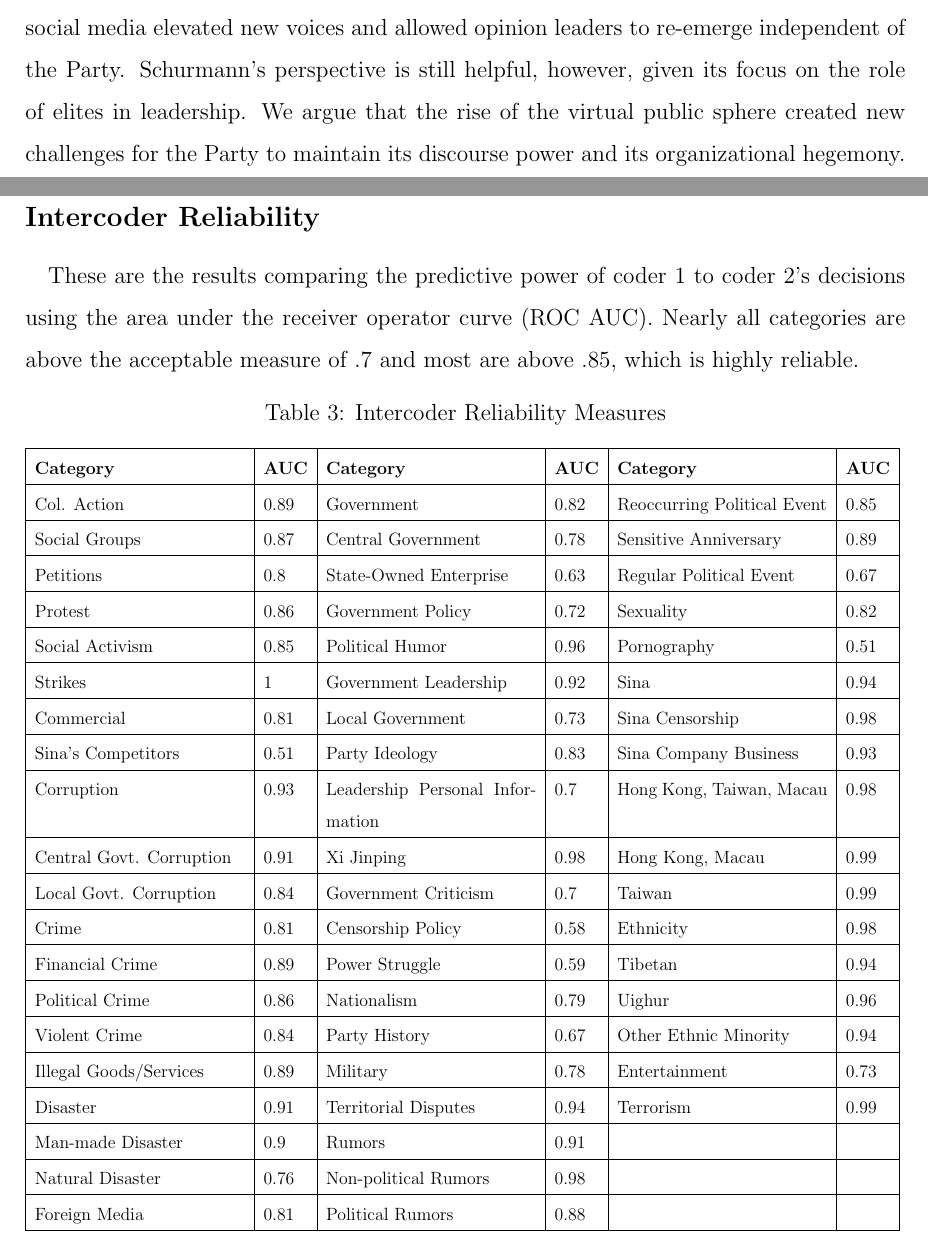
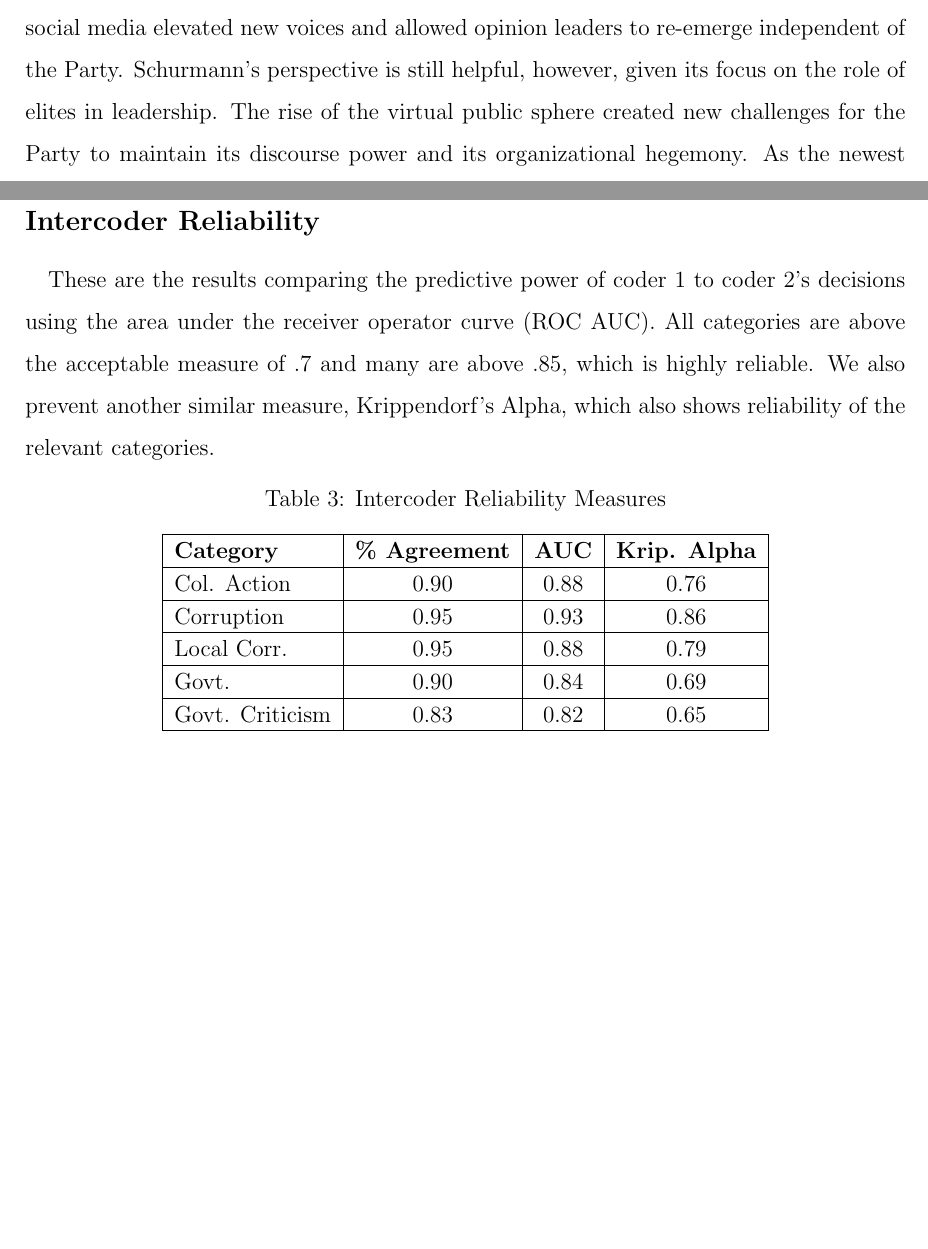
Before and after one commit to blakeapm/who_not_what_replication, a LaTeX paper (repression.tex): two parts of pages 27 and 36 of 41, joined at a grey line, cut so that both start at the same text, the shorter picture padded with empty space. Compiled offline with pdfLaTeX.

Commit message:
Updates from Overleaf

```diff
--- a/repression.tex
+++ b/repression.tex
@@ -63,7 +63,7 @@
 
 \interfootnotelinepenalty=10000
 
-\title{Who Not What: \\ \large The Logic of China's Information Control Strategy\thanks{We are very grateful to Martin Dimitrov, Iza Ding, Jennifer Earl, Dimitar Gueorguiev, Jeffrey Javed, Kevin O'Brien, and Rachel Stern for comments on earlier drafts of this paper. This work was funded by doctoral student grants from the Lieberthal-Rogel Center for Chinese Studies and the Department of Political Science at the University of Michigan.}}
+\title{Who Not What: \\ \large The Logic of China's Information Control Strategy\thanks{We are very grateful to Martin Dimitrov, Iza Ding, Jennifer Earl, Dimitar Gueorguiev, Jeffrey Javed, Kevin O'Brien, and Rachel Stern for comments on earlier drafts of this paper and to the participants of workshops at the Hertie School of Governance, the Fairbank Center for Chinese Studies, and at Hamilton College for feedback. This work was funded by doctoral student grants from the Lieberthal-Rogel Center for Chinese Studies and the Department of Political Science at the University of Michigan.}}
 
 \author{Mary\ Gallagher\thanks{\normalsize Professor, Department of Political Science, University of Michigan, Haven Hall, Ann Arbor, MI 48109-1045 (E-mail: \mbox{metg@umich.edu}).} \and Blake\ Miller\thanks{\normalsize Corresponding author,
     Department of Methodology, London School of Economics and Political Science, Columbia House, Aldwych, London WC2A 2AE (E-mail: \mbox{b.a.miller@lse.ac.uk}).}}
@@ -336,7 +336,7 @@ In social movement theory, authoritative actors can play the role of brokers in
 
 \paragraph{} This paper contributes to our general understanding of the governance strategies of the Chinese Party-State in the virtual public sphere of social media. Building off earlier theories that emphasize the importance of limiting social elites external to the CCP, we find the government is concerned with the power of virality and influence on the Internet, a space that cannot be easily dominated simply via Communist Party organization. Attempts to mobilize citizens collectively via online discussions, such as in the Xu Zhiyong episode, are threats to the government's hold on power. However, the government attempts to limit ``counter-hegemonic discourse'' even when the threat of real-world collective action is not imminent. Work on social contention suggests that the Party may target influential thought leaders because they have large networks and can threaten information cascades that could undermine CCP legitimacy, encourage real-life collective action, or shift public opinion on important topics. Big-V users function as brokers by connecting social media users that previously may have had no connections. Large numbers of online followers create authority and discourse power that challenge CCP dominance.
 \paragraph{} Maintaining responsiveness and more accurate monitoring of public opinion are essential facets of the government's strategy, however. In a sense, these findings underscore the information problems that confront dictators \citep{wintrobe2000political}. Social media discussion is desirable because it elucidates public opinion trends and social grievances. Nevertheless, it is also too much of a good thing.
-\paragraph{} Going back to the exposition of the importance of Party leadership in \cite{schurmann1968ideology}, we confirm the CCP is most vociferously interested in constraining the rise of powerful alternative voices and influence. Schurmann's analysis is focused on the period when the old elite of the ancien regime is vanquished. Our focus is on a period when social media elevated new voices and allowed opinion leaders to re-emerge independent of the Party. Schurmann's perspective is still helpful, however, given its focus on the role of elites in leadership. We argue that the rise of the virtual public sphere created new challenges for the Party to maintain its discourse power and its organizational hegemony. As the newest battleground for the hearts and minds of citizens, social media platforms are critical spaces for the CCP to inhabit and dominate. New elite voices and opinion leaders must be co-opted or repressed.
+\paragraph{} Going back to the exposition of the importance of Party leadership in \cite{schurmann1968ideology}, we confirm the CCP is most vociferously interested in constraining the rise of powerful alternative voices and influence. Schurmann's analysis is focused on the period when the old elite of the ancien regime is vanquished. Our focus is on a period when social media elevated new voices and allowed opinion leaders to re-emerge independent of the Party. Schurmann's perspective is still helpful, however, given its focus on the role of elites in leadership. The rise of the virtual public sphere created new challenges for the Party to maintain its discourse power and its organizational hegemony. As the newest battleground for the hearts and minds of citizens, social media platforms are critical spaces for the CCP to inhabit and dominate. New elite voices and opinion leaders must be co-opted or repressed.
 \paragraph{} The government is intolerant of many topics once they become viral or are circulated by influential opinion leaders. The content of the post is less important than who is posting it and how many people are reposting it. The discussion over Yang Lan's citizenship, for example, seems to fall into this category. It does not immediately threaten any sort of collective action or revolt, but rather it is part of a gradual process in which the legitimacy of the Party is undermined and sabotaged by elites and influential thought leaders.
 \paragraph{} Schurmann's work is instructive in part due to its focus on the 1950s, the period immediately after the Communist Revolution when the CCP was constructing the building blocks of its rule, and the 1960s, in the second edition, when social mobilization during the Cultural Revolution undermined the CCP's organizational dominance. In the realm of today's social media, the CCP is similarly limited in its capacity to take over all the space afforded by the Internet, nor does it wish to do so given the advantages of having more free discussion and better information about public opinion. Instead, the CCP focuses on repressing or co-opting voices that could threaten its position of leadership, to counter what \cite{lei2015contesting} call the ``counterhegemonic public sphere.'' This is an arena in which citizens are exposed to and generate discussion often beyond the confines of the official government position. The critical threat is not the degree to which public opinion is representative, but rather how influential one is. They write:
 
@@ -517,42 +517,55 @@ The instruction text contains a (near) match of the following phrases used about
 
 \subsection*{Intercoder Reliability}
 
-\paragraph{} These are the results comparing the predictive power of coder 1 to coder 2's decisions using the area under the receiver operator curve (ROC AUC). Nearly all categories are above the acceptable measure of .7 and most are above .85, which is highly reliable.
+\paragraph{} These are the results comparing the predictive power of coder 1 to coder 2's decisions using the area under the receiver operator curve (ROC AUC). All categories are above the acceptable measure of .7 and many are above .85, which is highly reliable. We also prevent another similar measure, Krippendorf's Alpha, which also shows reliability of the relevant categories.
 
-\begin{table}[H]
-  \caption{Intercoder Reliability Measures}
-  \label{icr}
-  \resizebox{\textwidth}{!}{%
-  \centering
-  \begin{tabular}{|p{5cm}|l|p{5cm}|l|p{5cm}|l|}
-    \hline
-    \textbf{Category} & \textbf{AUC} & \textbf{Category} & \textbf{AUC} & \textbf{Category} & \textbf{AUC} \\ \hline
-	Col. Action & 0.89 & Government & 0.82 & Reoccurring Political Event & 0.85\\ \hline
-	Social Groups & 0.87 & Central Government & 0.78 & Sensitive Anniversary & 0.89\\ \hline
-	Petitions & 0.8 & State-Owned Enterprise & 0.63 & Regular Political Event & 0.67\\ \hline
-	Protest & 0.86 & Government Policy & 0.72 & Sexuality & 0.82\\ \hline
-	Social Activism & 0.85 & Political Humor & 0.96 & Pornography & 0.51\\ \hline
-	Strikes & 1 & Government Leadership & 0.92 & Sina & 0.94\\ \hline
-	Commercial & 0.81 & Local Government & 0.73 & Sina Censorship & 0.98\\ \hline
-	Sina's Competitors & 0.51 & Party Ideology & 0.83 & Sina Company Business & 0.93\\ \hline
-	Corruption & 0.93 & Leadership Personal Information & 0.7 & Hong Kong, Taiwan, Macau & 0.98\\ \hline
-	Central Govt. Corruption & 0.91 & Xi Jinping & 0.98 & Hong Kong, Macau & 0.99\\ \hline
-	Local Govt. Corruption & 0.84 & Government Criticism & 0.7 & Taiwan & 0.99\\ \hline
-	Crime & 0.81 & Censorship Policy & 0.58 & Ethnicity & 0.98\\ \hline
-	Financial Crime & 0.89 & Power Struggle & 0.59 & Tibetan & 0.94\\ \hline
-	Political Crime & 0.86 & Nationalism & 0.79 & Uighur & 0.96\\ \hline
-	Violent Crime & 0.84 & Party History & 0.67 & Other Ethnic Minority & 0.94\\ \hline
-	Illegal Goods/Services & 0.89 & Military & 0.78 & Entertainment & 0.73\\ \hline
-	Disaster & 0.91 & Territorial Disputes & 0.94 & Terrorism & 0.99\\ \hline
-	Man-made Disaster & 0.9 & Rumors & 0.91 &  & \\ \hline
-	Natural Disaster & 0.76 & Non-political Rumors & 0.98 &  & \\ \hline
-	Foreign Media & 0.81 & Political Rumors & 0.88 &  & \\ \hline
-  \end{tabular}
-  }
+\begin{table}[hbt!]
+	\caption{Intercoder Reliability Measures}
+	\label{icr}
+	\centering
+	\begin{tabular}{|l|c|c|c|}
+		\hline
+		\textbf{Category} & \textbf{\% Agreement} & \textbf{AUC} & \textbf{Krip. Alpha} \\ \hline
+		Col. Action & 0.90 & 0.88 & 0.76 \\ \hline
+		%Petition & 0.95 & 0.78 & 0.64 \\ \hline
+		%Protest & 0.89 & 0.84 & 0.68 \\ \hline
+		%Social Activism & 0.93 & 0.82 & 0.67 \\ \hline
+		%Social Groups & 0.97 & 0.86 & 0.59 \\ \hline
+		%Strike/Labor Disputes & 1.00 & 1.00 & 1.00 \\ \hline
+		Corruption & 0.95 & 0.93 & 0.86 \\ \hline
+		%Central Corr. & 0.95 & 0.91 & 0.85 \\ \hline
+		Local Corr. & 0.95 & 0.88 & 0.79 \\ \hline
+		%Crime & 0.83 & 0.82 & 0.65 \\ \hline
+		%Financial Crime & 0.95 & 0.92 & 0.86 \\ \hline
+		%Illicit Goods and Services & 0.97 & 0.88 & 0.76 \\ \hline
+		%Police & 0.93 & 0.85 & 0.58 \\ \hline
+		%Violent Crime & 0.92 & 0.84 & 0.60 \\ \hline
+		%Disaster & 0.91 & 0.90 & 0.65 \\ \hline
+		%Man-made Disaster & 0.92 & 0.90 & 0.64 \\ \hline
+		%Natural Disaster & 0.99 & 0.83 & 0.66 \\ \hline
+		%Ethnic Groups & 0.97 & 0.98 & 0.85 \\ \hline
+		%Foreign Media & 0.91 & 0.85 & 0.73 \\ \hline
+		Govt. & 0.90 & 0.84 & 0.69 \\ \hline
+		%Central Govt. & 0.83 & 0.83 & 0.65 \\ \hline
+		%SOEs & 0.96 & 0.80 & 0.61 \\ \hline
+		%Censorship Policy & 0.91 & 0.63 & 0.34 \\ \hline
+		Govt. Criticism & 0.83 & 0.82 & 0.65 \\ \hline
+		%Govt. Policy & 0.78 & 0.72 & 0.44 \\ \hline
+		%Humor, Satire & 0.98 & 0.95 & 0.87 \\ \hline
+		%Govt. Leadership & 0.93 & 0.93 & 0.85 \\ \hline
+		%Local Govt. & 0.77 & 0.75 & 0.50 \\ \hline
+		%Party Ideology & 0.95 & 0.81 & 0.31 \\ \hline
+		%Personal Life of Leaders & 0.92 & 0.77 & 0.64 \\ \hline
+		%Power Struggle & 0.89 & 0.63 & 0.35 \\ \hline
+		%Xi Jinping & 0.96 & 0.98 & 0.75 \\ \hline
+		%Hong Kong, Macau, and Taiwan & 0.95 & 0.97 & 0.73 \\ \hline
+		%Nationalism & 0.89 & 0.78 & 0.64 \\ \hline
+		%Rumor/Fake News & 0.93 & 0.91 & 0.69 \\ \hline
+		%Sensitive Anniversary & 0.95 & 0.89 & 0.69 \\ \hline
+		%Reoccurring Pol. Event & 0.95 & 0.66 & 0.34 \\ \hline
+	\end{tabular}
 \end{table}
-
-%\subsection*{Model Validation}
-%\paragraph{} To validate models used in the analysis, we use non-parametric bootstrap to fit the model specified above 100,000 times on a subset of data that is randomly sampled from the full dataset with replacement \citep{efron1994introduction}. For each iteration of the bootstrap, we set aside a random subset of 15\% of the data. To measure goodness of fit, we use these held out data as a test set to calculate a goodness of fit measure: the area under the receiver operator curve (ROC AUC). In Figure 1 we plot densities of non-parametric bootstrap coefficient estimates. The ROC AUC measure's empirical 95\% confidence interval from the bootstrap is (0.76, 0.80), indicating that the model is a good fit of the data.
+\newpage
 
 \newpage
 \bibliographystyle{apacite}
```
Also changed, not shown: repression.bib (+2 -2 lines), repression.tex (6 more changed lines).
